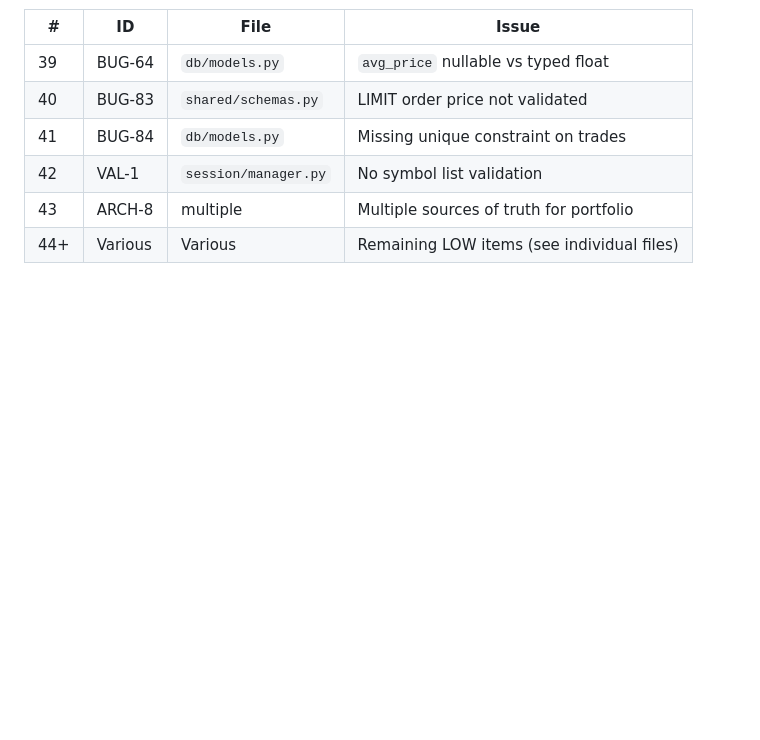
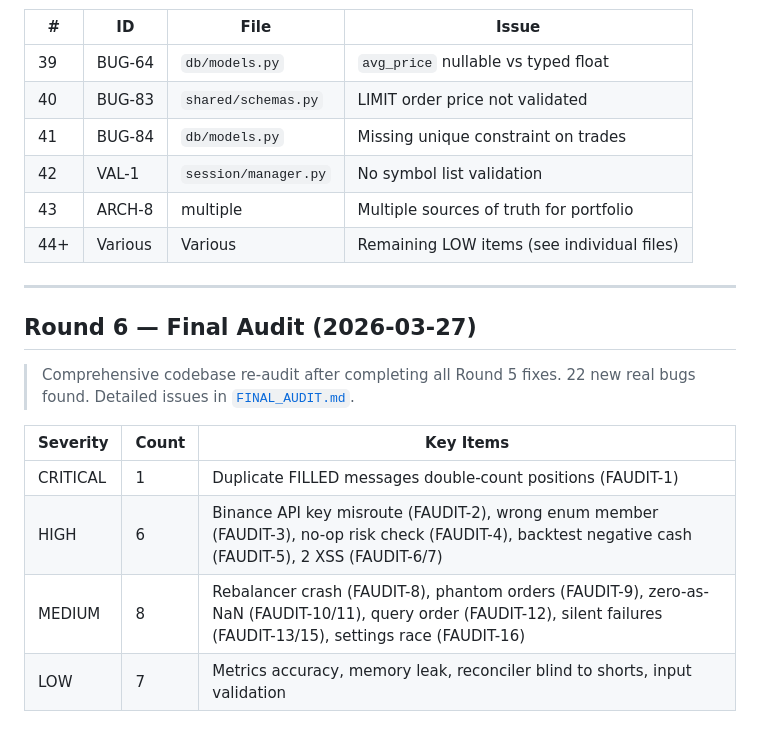
Before and after one commit to SungminLee511/QUANT_PROJECT, a Markdown page: .claude/TODO/PLAN.md, the part around the change. Rendered like a GitHub page; blank space fills up the shorter version.

```diff
--- a/.claude/TODO/PLAN.md
+++ b/.claude/TODO/PLAN.md
@@ -126,3 +126,17 @@
 | 42 | VAL-1 | `session/manager.py` | No symbol list validation |
 | 43 | ARCH-8 | multiple | Multiple sources of truth for portfolio |
 | 44+ | Various | Various | Remaining LOW items (see individual files) |
+
+---
+
+## Round 6 — Final Audit (2026-03-27)
+
+> Comprehensive codebase re-audit after completing all Round 5 fixes. 22 new real bugs found.
+> Detailed issues in [`FINAL_AUDIT.md`](FINAL_AUDIT.md).
+
+| Severity | Count | Key Items |
+|----------|-------|-----------|
+| CRITICAL | 1 | Duplicate FILLED messages double-count positions (FAUDIT-1) |
+| HIGH | 6 | Binance API key misroute (FAUDIT-2), wrong enum member (FAUDIT-3), no-op risk check (FAUDIT-4), backtest negative cash (FAUDIT-5), 2 XSS (FAUDIT-6/7) |
+| MEDIUM | 8 | Rebalancer crash (FAUDIT-8), phantom orders (FAUDIT-9), zero-as-NaN (FAUDIT-10/11), query order (FAUDIT-12), silent failures (FAUDIT-13/15), settings race (FAUDIT-16) |
+| LOW | 7 | Metrics accuracy, memory leak, reconciler blind to shorts, input validation |
```
Also changed, not shown: .claude/TODO/FINAL_AUDIT.md (added, +321 -0 lines).
